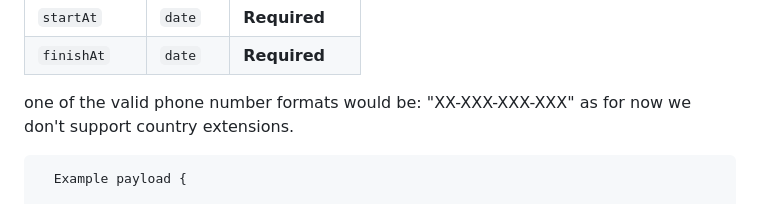
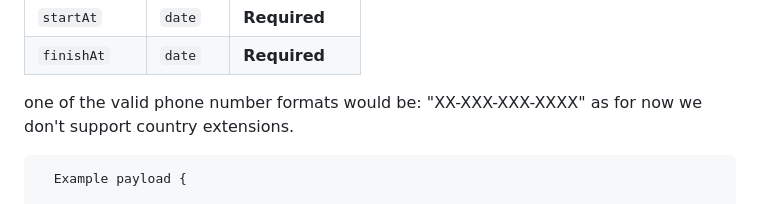
Before and after one commit to faridmzd/WorkOrders, a Markdown page: README.md, the part around the change. Drawn GitHub-style.

````diff
--- a/README.md
+++ b/README.md
@@ -57,7 +57,7 @@ Postman collection : https://api.postman.com/collections/26626853-93931c7f-1984-
 | `startAt`    | `date` | **Required**|
 | `finishAt`   | `date` | **Required**|
 
-one of the valid phone number formats would be: "XX-XXX-XXX-XXX"
+one of the valid phone number formats would be: "XX-XXX-XXX-XXXX"
 as for now we don't support country extensions.
 ```https
   Example payload {
````
